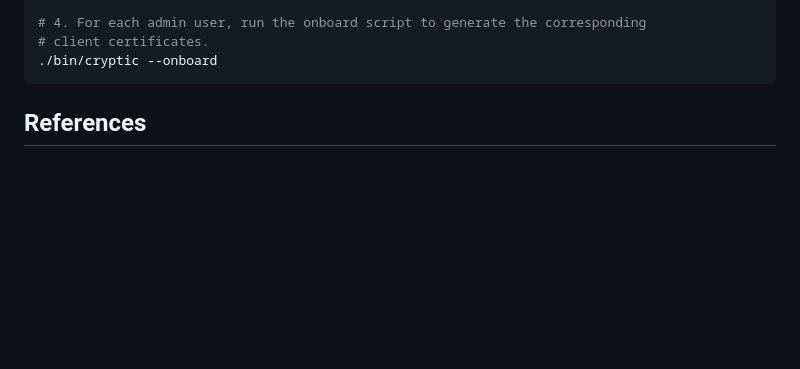
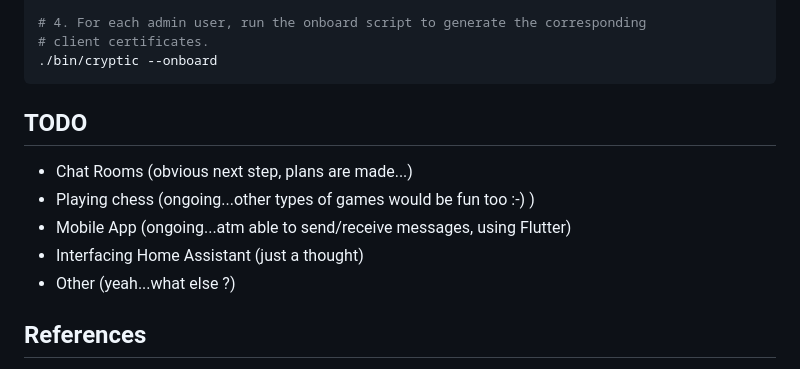
Before and after one commit to etnt/cryptic, a Markdown page: README.md, the part around the change. GitHub-like rendering; blank space fills up the shorter version.

Commit message:
Adding TODO

````diff
--- a/README.md
+++ b/README.md
@@ -379,6 +379,13 @@ DNS names (comma-separated):
 ./bin/cryptic --onboard
 ```
 
+## TODO
+
+- Chat Rooms (obvious next step, plans are made...)
+- Playing chess (ongoing...other types of games would be fun too :-) )
+- Mobile App (ongoing...atm able to send/receive messages, using Flutter)
+- Interfacing Home Assistant (just a thought)
+- Other (yeah...what else ?)
 
 ## References
 
````
